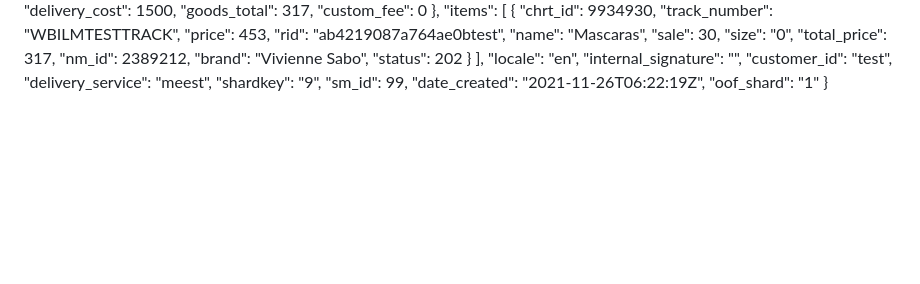
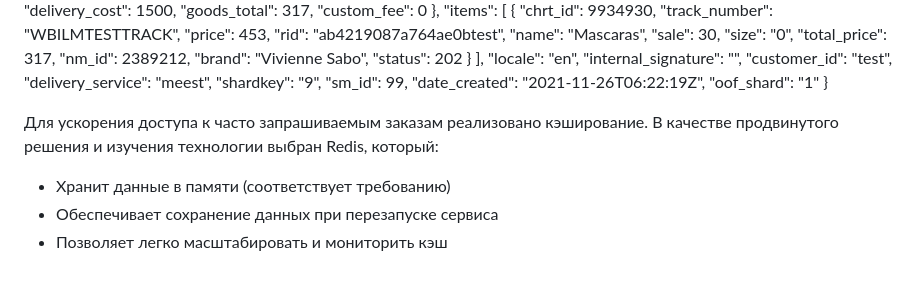
Before and after one commit to bondarenkozahar80-hub/Kafka-PostgreSQL-cache-test, a Markdown page: README.md, the part around the change. Drawn GitHub-style; blank space fills up the shorter version.

```diff
--- a/README.md
+++ b/README.md
@@ -104,3 +104,9 @@ model.json1 KB
 "date_created": "2021-11-26T06:22:19Z",
 "oof_shard": "1"
 }
+
+Для ускорения доступа к часто запрашиваемым заказам реализовано кэширование.
+В качестве продвинутого решения и изучения технологии выбран Redis, который:
+- Хранит данные в памяти (соответствует требованию)
+- Обеспечивает сохранение данных при перезапуске сервиса
+- Позволяет легко масштабировать и мониторить кэш
```
